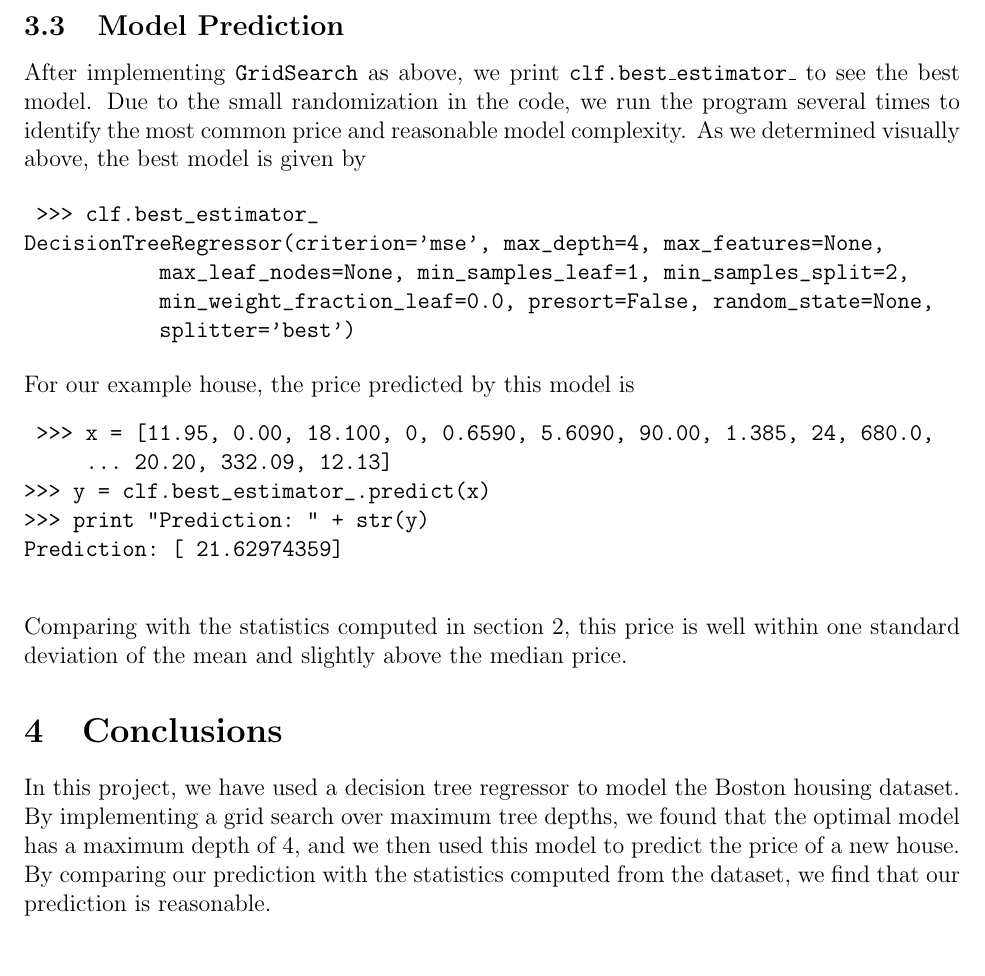
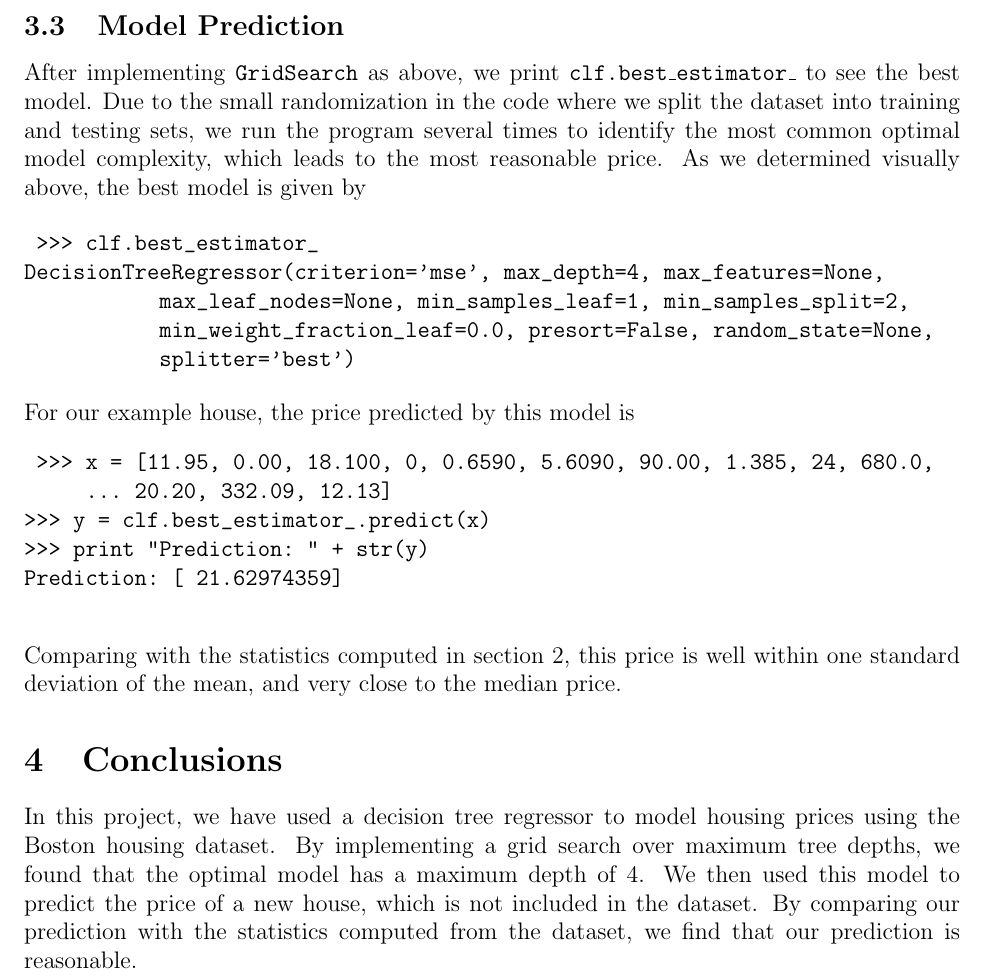
Before and after one commit to atrimm6/Machine-Learning-Engineer-Nanodegree-Projects, a LaTeX paper (BostonHousing.tex): part of page 10 of 10, cut so that both start at the same text, the shorter picture padded with empty space. Compiled offline with pdfLaTeX.

Commit message:
Ready for final proofread and submit

```diff
--- a/BostonHousing.tex
+++ b/BostonHousing.tex
@@ -320,7 +320,7 @@ Looking at the graph, we see confirm that training and testing errors initially
 \newpage
 
 \subsection{Model Prediction}
-After implementing \texttt{GridSearch} as above, we print \texttt{clf.best\_estimator\_} to see the best model. Due to the small randomization in the code, we run the program several times to identify the most common price and reasonable model complexity. As we determined visually above, the best model is given by
+After implementing \texttt{GridSearch} as above, we print \texttt{clf.best\_estimator\_} to see the best model. Due to the small randomization in the code where we split the dataset into training and testing sets, we run the program several times to identify the most common optimal model complexity, which leads to the most reasonable price. As we determined visually above, the best model is given by
 
 \begin{verbatim}
 	>>> clf.best_estimator_
@@ -338,10 +338,10 @@ For our example house, the price predicted by this model is
 Prediction: [ 21.62974359]
 
 \end{verbatim}
-Comparing with the statistics computed in section \ref{stats}, this price is well within one standard deviation of the mean and slightly above the median price.
+Comparing with the statistics computed in section \ref{stats}, this price is well within one standard deviation of the mean, and very close to the median price.
 
 \section{Conclusions}\label{conclusions}
-In this project, we have used a decision tree regressor to model the Boston housing dataset. By implementing a grid search over maximum tree depths, we found that the optimal model has a maximum depth of 4, and we then used this model to predict the price of a new house. By comparing our prediction with the statistics computed from the dataset, we find that our prediction is reasonable.
+In this project, we have used a decision tree regressor to model housing prices using the Boston housing dataset. By implementing a grid search over maximum tree depths, we found that the optimal model has a maximum depth of 4. We then used this model to predict the price of a new house, which is not included in the dataset. By comparing our prediction with the statistics computed from the dataset, we find that our prediction is reasonable.
 
 Due to the small randomization in the code that splits our data into a training and testing set, we needed to run our program several times to find the most common optimal model and predicted price. This might be improved by increasing the number of foldings from the default 3-fold cross validation used by grid search. However, this would come at the cost of longer computation time, and for the purposes of this project the method employed here produces a satisfactory answer.
 \end{document}
```
Also changed, not shown: BostonHousing.pdf, BostonHousing.tex (2 more changed lines).
